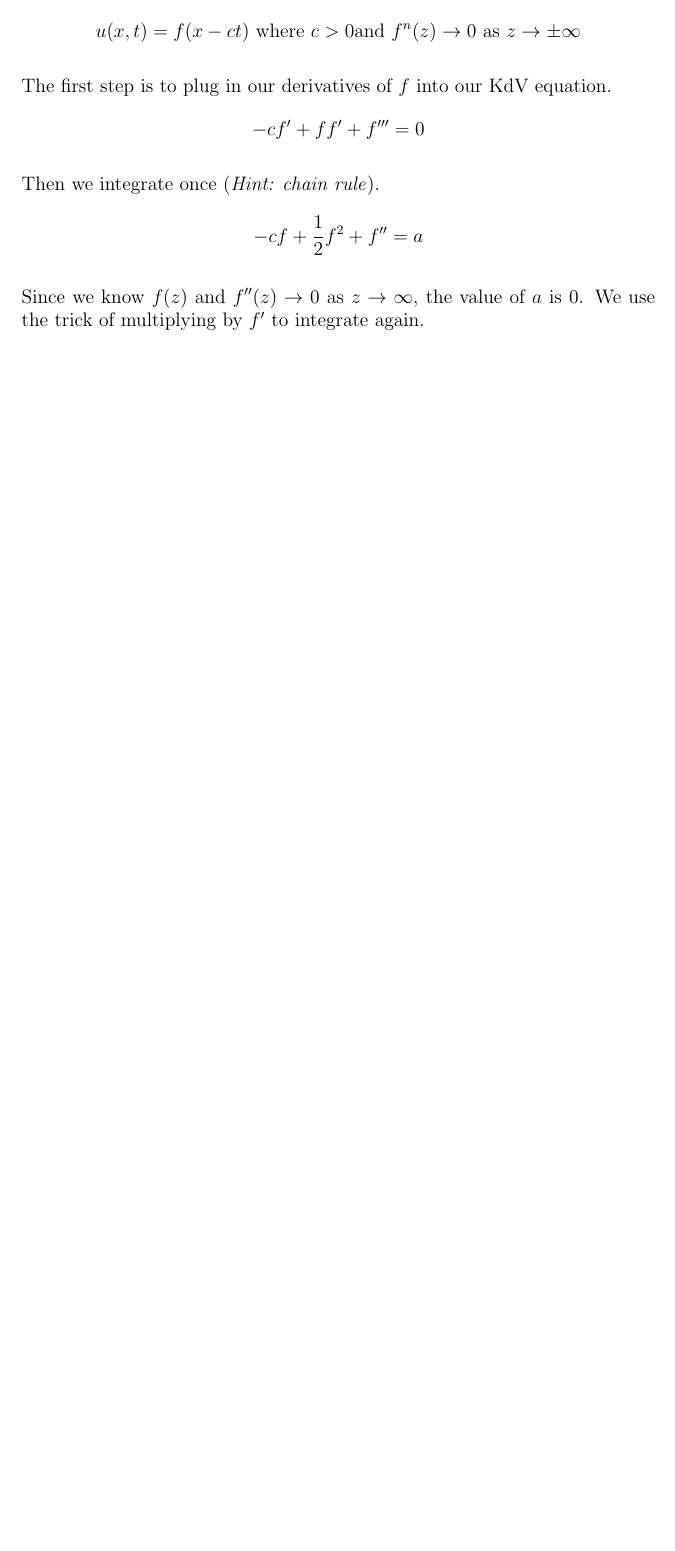
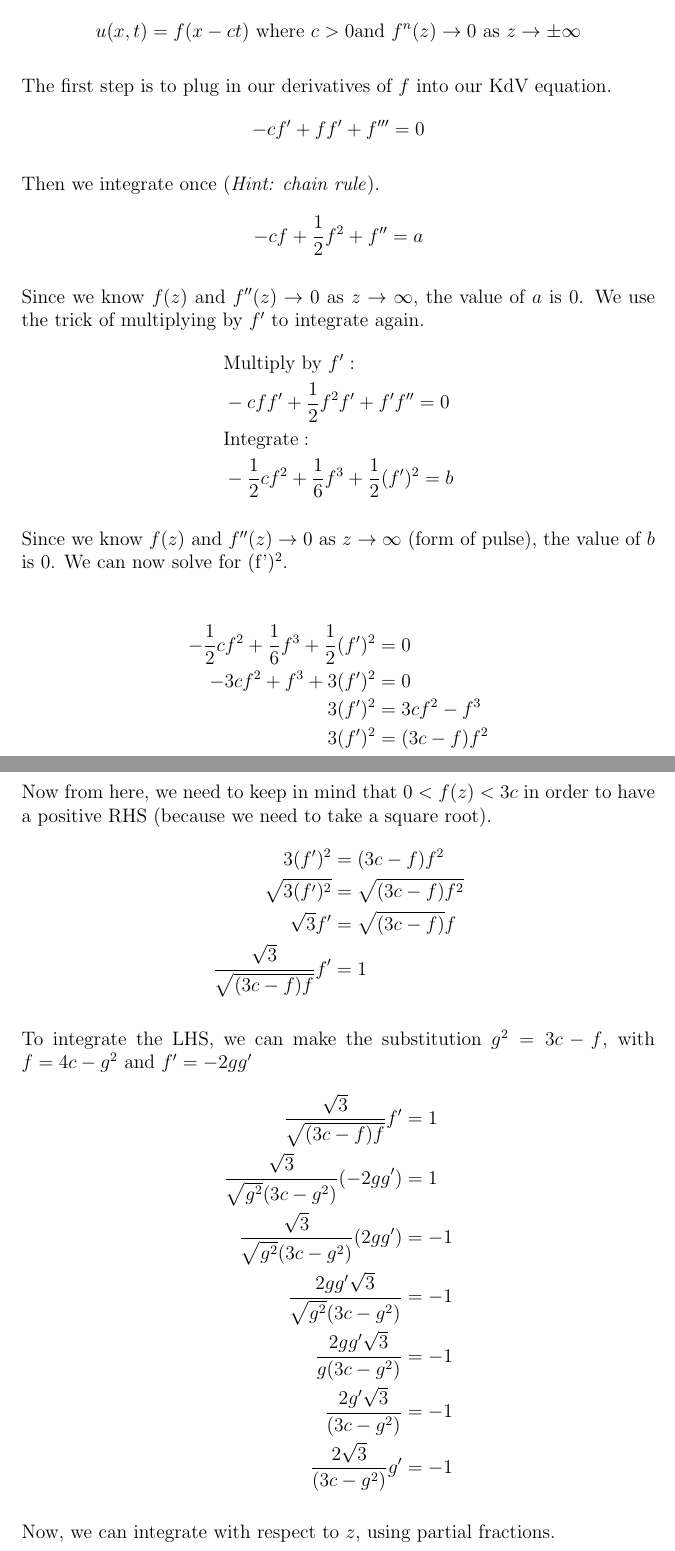
Before and after one commit to jortuck/AMATH353, a LaTeX document (src/Chapter5_KdVEquation.tex): part of page 2 of 2 before the commit and two parts of pages 2 and 3 of 5 after it, the two joined at a grey line, cut so that both start at the same text, the shorter picture padded with empty space. Compiled offline with pdfLaTeX.

Commit message:
finish chapter 5

```diff
--- a/src/Chapter5_KdVEquation.tex
+++ b/src/Chapter5_KdVEquation.tex
@@ -12,6 +12,7 @@
 \usepackage{enumitem}
 \usepackage{hyperref} %LaTeX package to import graphics
 \graphicspath{{images/}} %configuring the graphicx package
+\DeclareMathOperator{\sech}{sech}
 
 % Document
 \begin{document}
@@ -67,3 +68,44 @@
 
     Since we know $f(z)$ and $f''(z) \rightarrow 0$ as $z \rightarrow \infty$, the value of $a$ is 0.
     We use the trick of multiplying by $f'$ to integrate again.
+    \begin{align*}
+            &\text{Multiply by } f': \\
+            &-c f f' + \frac{1}{2} f^2 f' + f' f'' = 0 \\
+            &\text{Integrate}: \\
+            &-\frac{1}{2} c f^2 + \frac{1}{6} f^3 + \frac{1}{2} (f')^2 =b
+    \end{align*}
+
+    Since we know $f(z)$ and $f''(z) \rightarrow 0$ as $z \rightarrow \infty$ (form of pulse), the value of $b$ is 0.
+    We can now solve for (f')^2.
+
+    \begin{align*}
+        -\frac{1}{2} c f^2 + \frac{1}{6} f^3 + \frac{1}{2} (f')^2 &= 0 \\
+        - 3c f^2 + f^3 + 3 (f')^2 &= 0 \\
+        3 (f')^2 &= 3c f^2 - f^3 \\
+        3 (f')^2 &= (3c - f)f^2
+    \end{align*}
+
+    Now from here, we need to keep in mind that $0<f(z)<3c$ in order to have a positive RHS (because
+    we need to take a square root).
+    \begin{align*}
+        3 (f')^2 &= (3c - f)f^2\\
+        \sqrt{3 (f')^2} &= \sqrt{(3c - f)f^2}\\
+        \sqrt{3}f' &= \sqrt{(3c - f)}f\\
+        \frac{\sqrt{3}}{\sqrt{(3c - f)f}} f' &= 1
+    \end{align*}
+
+    To integrate the LHS, we can make the substitution $g^2 = 3c-f$, with $f=4c-g^2$ and $f' = -2gg'$
+    \begin{align*}
+        \frac{\sqrt{3}}{\sqrt{(3c - f)f}} f' &= 1\\
+        \frac{\sqrt{3}}{\sqrt{g^2} (3c-g^2) } (-2gg') &= 1\\
+        \frac{\sqrt{3}}{\sqrt{g^2} (3c-g^2) } (2gg') &= -1\\
+        \frac{2gg' \sqrt{3}}{\sqrt{g^2} (3c-g^2) } &= -1\\
+        \frac{2gg' \sqrt{3}}{g (3c-g^2) } &= -1\\
+        \frac{2g' \sqrt{3}}{ (3c-g^2) } &= -1\\
+        \frac{2 \sqrt{3}}{ (3c-g^2) } g' &= -1
+    \end{align*}
+
+    Now, we can integrate with respect to $z$, using partial fractions.
+
+    \begin{align*}
+        \int \frac{2 \sqrt{3}}{3c-g^2} g' \, dz &= \int -1 \, dz \\
```
Also changed, not shown: out/Chapter5_KdVEquation.pdf, src/Chapter5_KdVEquation.tex (42 more changed lines).
